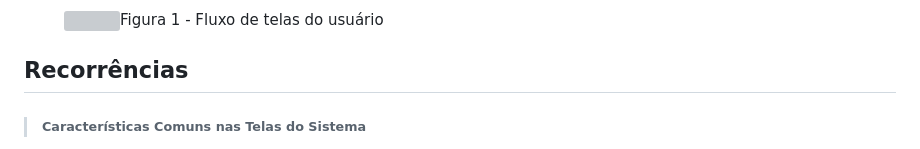
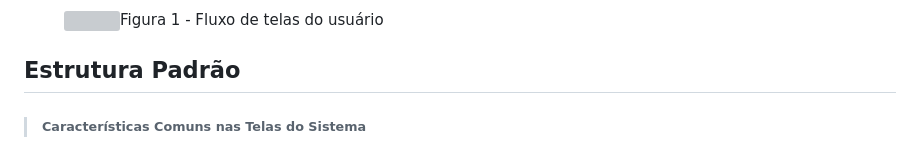
Before and after one commit to ICEI-PUC-Minas-PMV-ADS/pmv-ads-2023-2-e1-proj-web-t1-cumbuca, a Markdown page: documentos/04-Projeto de Interface.md, the part around the change. Rendered like a GitHub page; grey boxes are pictures that could not be loaded.

Commit message:
Update 04-Projeto de Interface.md
Ajuste do titulo

```diff
--- a/documentos/04-Projeto de Interface.md
+++ b/documentos/04-Projeto de Interface.md
@@ -11,7 +11,7 @@ A seguir, na Figura 1, a qual fornece um diagrama que ilustra, de maneira abrang
     <figcaption>Figura 1 - Fluxo de telas do usuário </figcaption>
 </figure>
 
-## Recorrências
+## Estrutura Padrão
 >###### Características Comuns nas Telas do Sistema
 No contexto em questão, é importante destacar que a maioria das telas compartilha características comuns, como a presença de um menu lateral esquerdo que direciona para as categorias e a tela inicial. Além disso, uma opção de login está disponível no canto superior direito de grande parte das telas. Em seguida, na Figura 2 apresentada abaixo, ilustra um exemplo dessas características compartilhadas.
 
```
